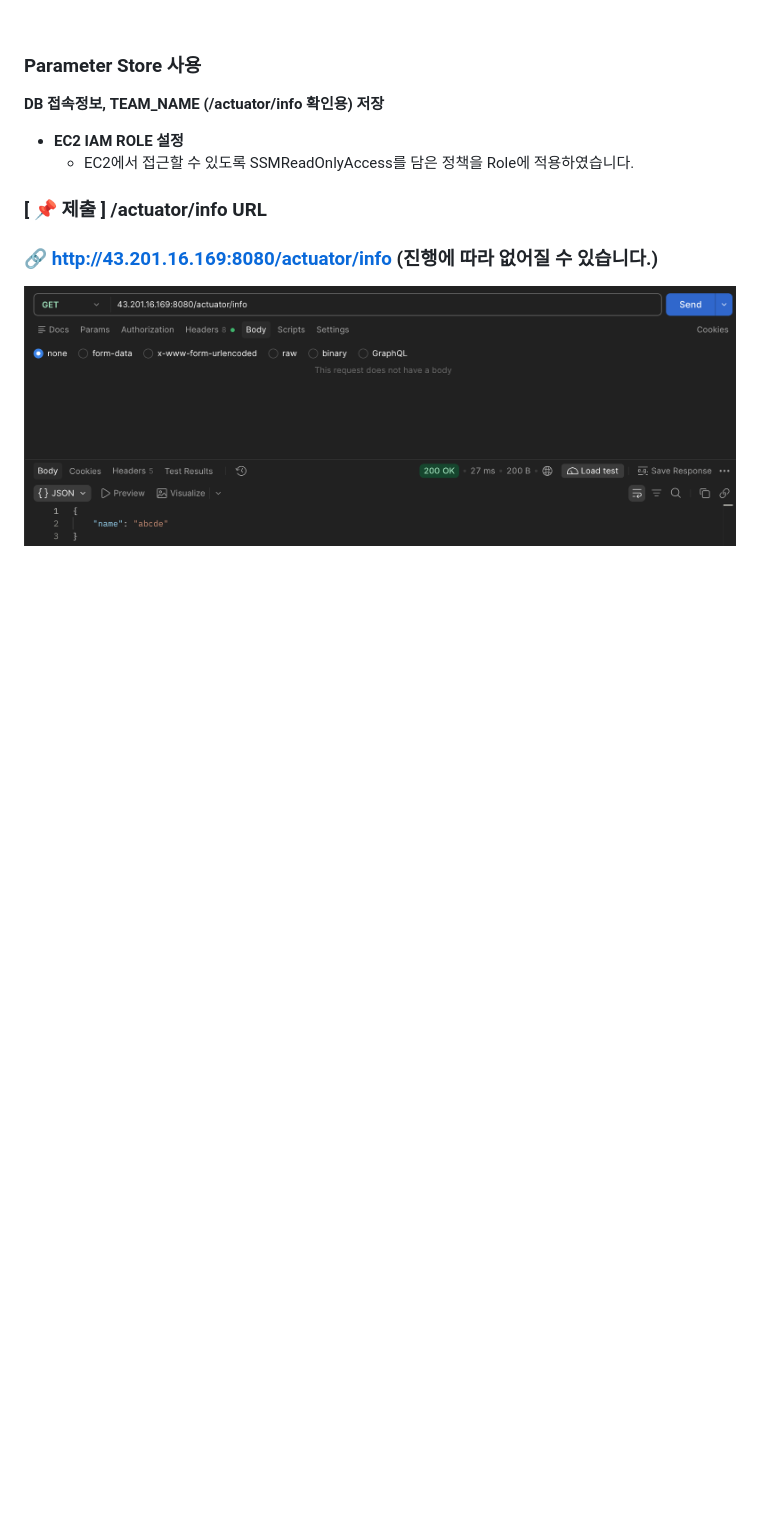
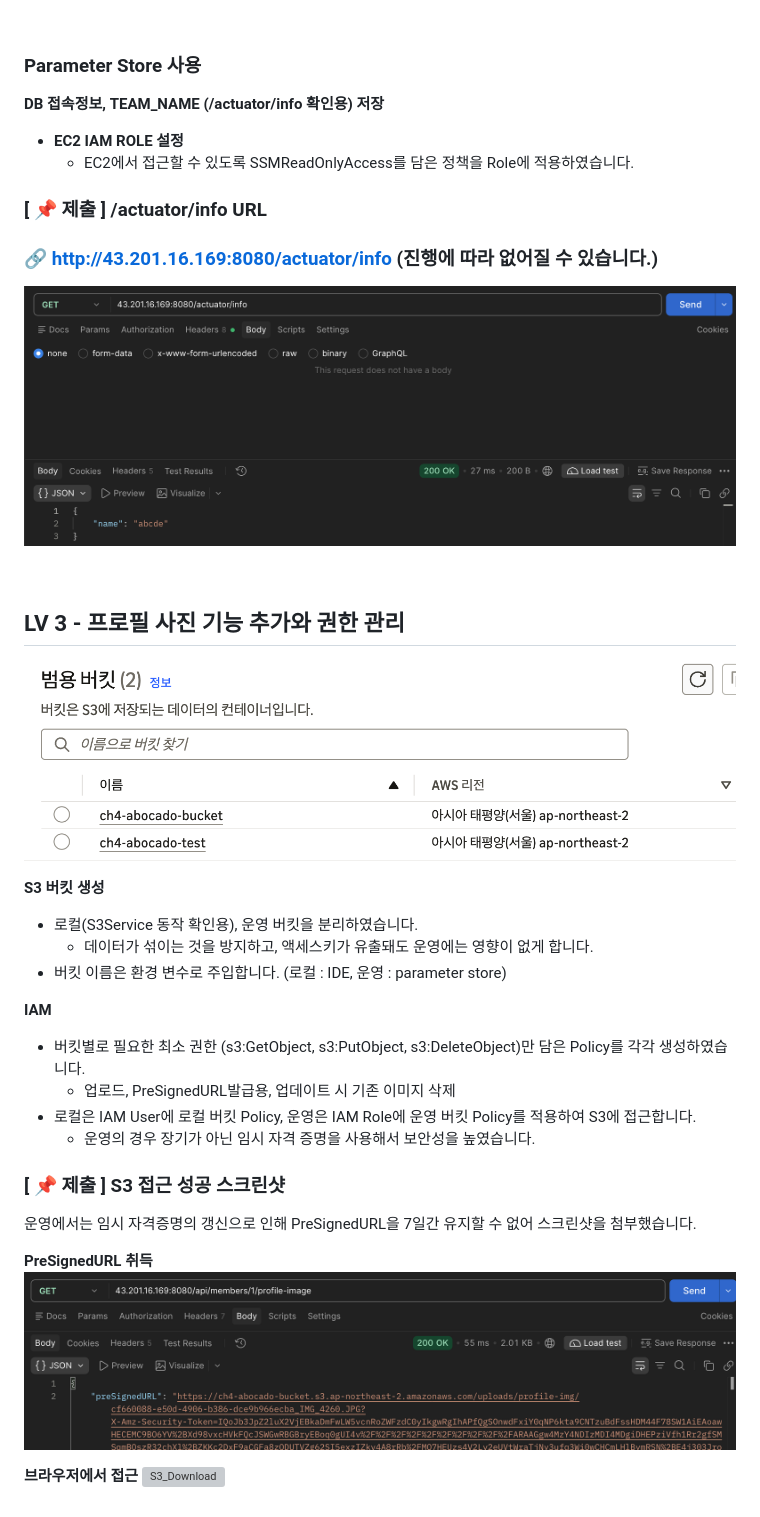
Before and after one commit to GreenAbocado/ch4, a Markdown page: STEP.md, the part around the change. Rendered like a GitHub page; pictures changed too: img/LV3_Bucket.png (added), img/LV3_Provide_URL.png (added); blank space fills up the shorter version; grey boxes are pictures that could not be loaded.

```diff
--- a/STEP.md
+++ b/STEP.md
@@ -78,3 +78,29 @@
 ### 🔗 http://43.201.16.169:8080/actuator/info (진행에 따라 없어질 수 있습니다.)
 
 ![Actuator_Info](/img/LV2_Actuator_Info.png)
+
+<br>
+
+## LV 3 - 프로필 사진 기능 추가와 권한 관리
+
+![Bucket](/img/LV3_Bucket.png)
+
+**S3 버킷 생성**
+- 로컬(S3Service 동작 확인용), 운영 버킷을 분리하였습니다.
+  - 데이터가 섞이는 것을 방지하고, 액세스키가 유출돼도 운영에는 영향이 없게 합니다.
+- 버킷 이름은 환경 변수로 주입합니다. (로컬 : IDE, 운영 : parameter store)
+
+**IAM**
+- 버킷별로 필요한 최소 권한 (s3:GetObject, s3:PutObject, s3:DeleteObject)만 담은 Policy를 각각 생성하였습니다.
+  - 업로드, PreSignedURL발급용, 업데이트 시 기존 이미지 삭제
+- 로컬은 IAM User에 로컬 버킷 Policy, 운영은 IAM Role에 운영 버킷 Policy를 적용하여 S3에 접근합니다.
+    - 운영의 경우 장기가 아닌 임시 자격 증명을 사용해서 보안성을 높였습니다.
+
+### [ 📌 제출 ] S3 접근 성공 스크린샷
+운영에서는 임시 자격증명의 갱신으로 인해 PreSignedURL을 7일간 유지할 수 없어 스크린샷을 첨부했습니다.
+
+**PreSignedURL 취득**
+![S3_Provide](/img/LV3_Provide_URL.png)
+
+**브라우저에서 접근**
+![S3_Download](/img/LV3_Download.png)
```
Also changed, not shown: 11 other files.
